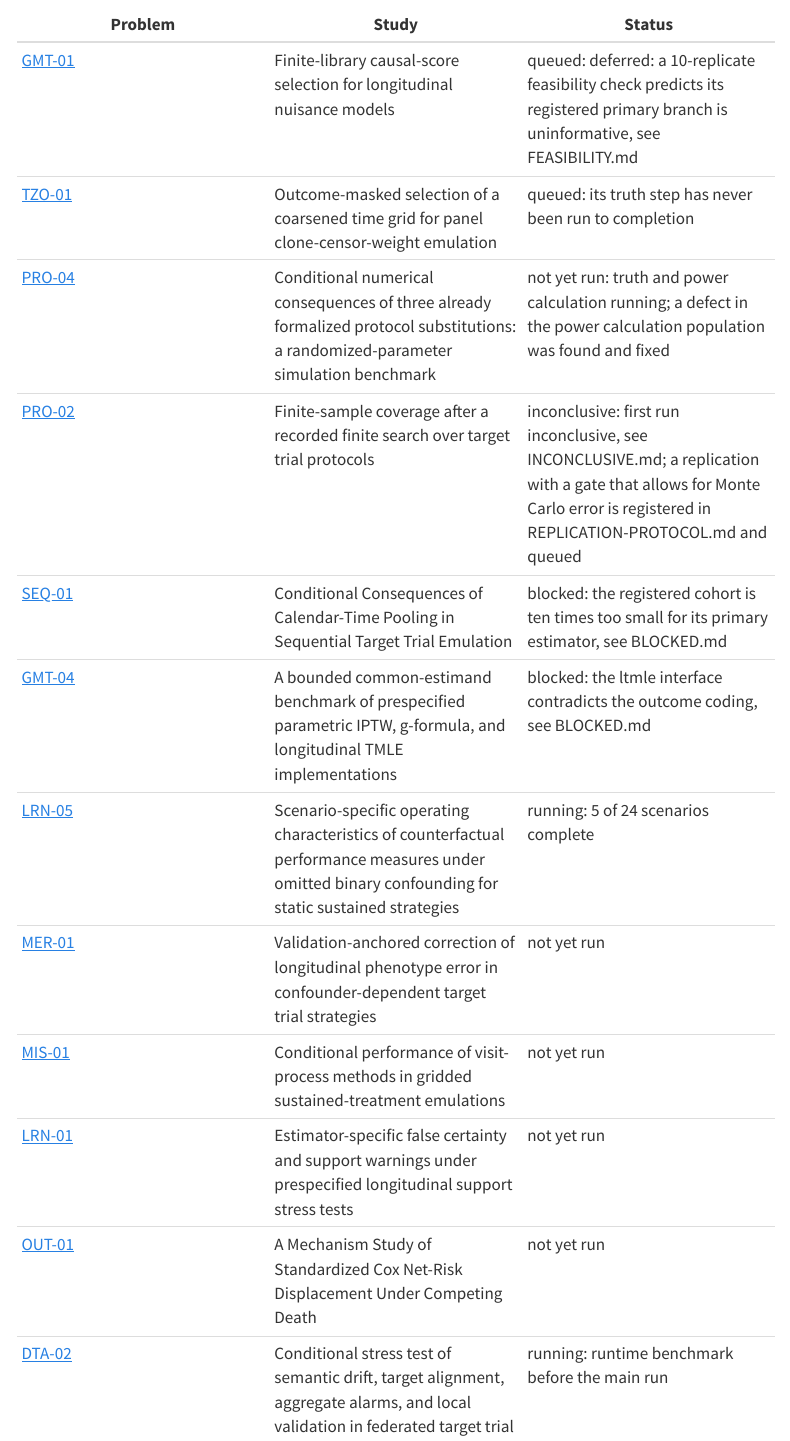
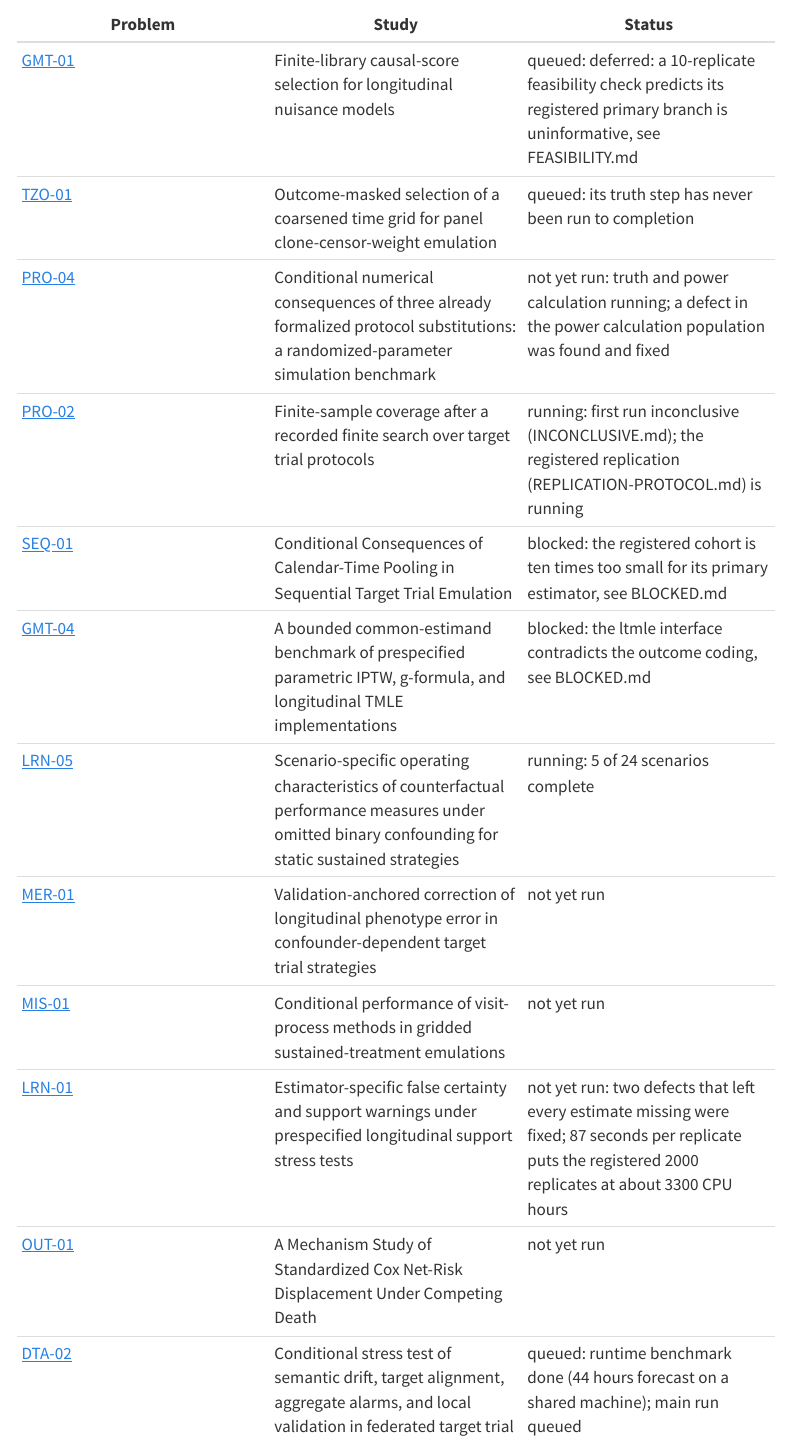
Before and after one commit to choxos/TTE-open-problems, a Quarto document (studies.qmd): the page in a window 1100 px wide, from 1610 px down. Rendered offline with R 4.5, knitr and Pandoc in place of Quarto, with nearby package versions; menus at the side of the page are left out.

Commit message:
Update study statuses

```diff
--- a/problems/DTA-02-averaging-site-estimates-in-a-federated-emulation-can-concea.qmd
+++ b/problems/DTA-02-averaging-site-estimates-in-a-federated-emulation-can-concea.qmd
@@ -49,11 +49,11 @@ Combine federated nuisance estimation with site-specific diagnostics and an expl
 ## Our study
 
 ::: {.callout-note}
-## A study is running
+## A study is designed
 
 **Question.** Conditional on each site already having a locally adjudicated canonical reference definition, how do prespecified eligibility, exposure, and outcome mapping discrepancies affect a six-site federated five-year risk difference under null, weak, and strong links between the discrepancy and potential outcomes; which aggregate or sampled validation gates detect those discrepancies; and what safety, release, and interval performance do the resulting estimators achieve?
 
-**Status.** runtime benchmark before the main run
+**Status.** runtime benchmark done (44 hours forecast on a shared machine); main run queued
 
 
 :::
--- a/problems/LRN-01-flexible-estimation-is-presented-as-a-remedy-for-identificat.qmd
+++ b/problems/LRN-01-flexible-estimation-is-presented-as-a-remedy-for-identificat.qmd
@@ -53,6 +53,7 @@ Require that any flexible nuisance model be paired with a support diagnostic rep
 
 **Question.** Within 236 estimand scenarios generated from 68 unique observed-data laws, does a cross-fitted flexible series AIPW workflow produce conventionally green intervals that fail to cover a prespecified compatible-truth set more often than fixed-cap longitudinal IPW or main-effects longitudinal AIPW, and how accurately does one prediction-level support map detect exact and practical support failures across linear, curved, disconnected, interaction-dependent, and longitudinally accumulated support boundaries?
 
+**Status.** two defects that left every estimate missing were fixed; 87 seconds per replicate puts the registered 2000 replicates at about 3300 CPU hours
 
 
 :::
--- a/problems/PRO-02-inference-conditions-on-a-fixed-target-trial-that-was-in-fac.qmd
+++ b/problems/PRO-02-inference-conditions-on-a-fixed-target-trial-that-was-in-fac.qmd
@@ -49,11 +49,11 @@ Divide the data into a design partition and an analysis partition, or expose onl
 ## Our study
 
 ::: {.callout-note}
-## A study ran and was inconclusive
+## A study is running
 
 **Question.** For the explicitly recorded finite-search part of PRO-02, what unconditional marginal coverage deficits arise when deterministic, treatment-effect-blind selectors use pooled outcome counts or covariate-outcome associations to choose among 4 or 16 target trial protocols, and what finite-sample tail behavior, failure rates, and precision costs arise when Bonferroni simultaneous inference or a separate sample-splitting policy is implemented?
 
-**Status.** first run inconclusive, see INCONCLUSIVE.md; a replication with a gate that allows for Monte Carlo error is registered in REPLICATION-PROTOCOL.md and queued
+**Status.** first run inconclusive (INCONCLUSIVE.md); the registered replication (REPLICATION-PROTOCOL.md) is running
 
 
 :::
--- a/studies.qmd
+++ b/studies.qmd
@@ -42,15 +42,15 @@ catalog is about.
 | [GMT-01](problems/GMT-01-cross-validation-for-longitudinal-nuisance-models-optimizes-.qmd) | Finite-library causal-score selection for longitudinal nuisance models | queued: deferred: a 10-replicate feasibility check predicts its registered primary branch is uninformative, see FEASIBILITY.md |
 | [TZO-01](problems/TZO-01-no-outcome-blind-procedure-selects-the-time-grid-or-the-grac.qmd) | Outcome-masked selection of a coarsened time grid for panel clone-censor-weight emulation | queued: its truth step has never been run to completion |
 | [PRO-04](problems/PRO-04-an-unobservable-protocol-component-produces-a-different-data.qmd) | Conditional numerical consequences of three already formalized protocol substitutions: a randomized-parameter simulation benchmark | not yet run: truth and power calculation running; a defect in the power calculation population was found and fixed |
-| [PRO-02](problems/PRO-02-inference-conditions-on-a-fixed-target-trial-that-was-in-fac.qmd) | Finite-sample coverage after a recorded finite search over target trial protocols | inconclusive: first run inconclusive, see INCONCLUSIVE.md; a replication with a gate that allows for Monte Carlo error is registered in REPLICATION-PROTOCOL.md and queued |
+| [PRO-02](problems/PRO-02-inference-conditions-on-a-fixed-target-trial-that-was-in-fac.qmd) | Finite-sample coverage after a recorded finite search over target trial protocols | running: first run inconclusive (INCONCLUSIVE.md); the registered replication (REPLICATION-PROTOCOL.md) is running |
 | [SEQ-01](problems/SEQ-01-sequential-emulation-creates-repeated-participation-and-cale.qmd) | Conditional Consequences of Calendar-Time Pooling in Sequential Target Trial Emulation | blocked: the registered cohort is ten times too small for its primary estimator, see BLOCKED.md |
 | [GMT-04](problems/GMT-04-no-estimator-is-defensible-as-a-default-and-no-study-is-requ.qmd) | A bounded common-estimand benchmark of prespecified parametric IPTW, g-formula, and longitudinal TMLE implementations | blocked: the ltmle interface contradicts the outcome coding, see BLOCKED.md |
 | [LRN-05](problems/LRN-05-a-counterfactual-prediction-is-validated-under-the-assumptio.qmd) | Scenario-specific operating characteristics of counterfactual performance measures under omitted binary confounding for static sustained strategies | running: 5 of 24 scenarios complete |
 | [MER-01](problems/MER-01-phenotypes-enter-emulations-as-error-free-binary-variables.qmd) | Validation-anchored correction of longitudinal phenotype error in confounder-dependent target trial strategies | not yet run |
 | [MIS-01](problems/MIS-01-the-visit-process-is-treated-as-a-nuisance-to-be-imputed-rat.qmd) | Conditional performance of visit-process methods in gridded sustained-treatment emulations | not yet run |
-| [LRN-01](problems/LRN-01-flexible-estimation-is-presented-as-a-remedy-for-identificat.qmd) | Estimator-specific false certainty and support warnings under prespecified longitudinal support stress tests | not yet run |
+| [LRN-01](problems/LRN-01-flexible-estimation-is-presented-as-a-remedy-for-identificat.qmd) | Estimator-specific false certainty and support warnings under prespecified longitudinal support stress tests | not yet run: two defects that left every estimate missing were fixed; 87 seconds per replicate puts the registered 2000 replicates at about 3300 CPU hours |
 | [OUT-01](problems/OUT-01-censoring-at-death-is-applied-as-data-cleaning-rather-than-a.qmd) | A Mechanism Study of Standardized Cox Net-Risk Displacement Under Competing Death | not yet run |
-| [DTA-02](problems/DTA-02-averaging-site-estimates-in-a-federated-emulation-can-concea.qmd) | Conditional stress test of semantic drift, target alignment, aggregate alarms, and local validation in federated target trial emulation | running: runtime benchmark before the main run |
+| [DTA-02](problems/DTA-02-averaging-site-estimates-in-a-federated-emulation-can-concea.qmd) | Conditional stress test of semantic drift, target alignment, aggregate alarms, and local validation in federated target trial emulation | queued: runtime benchmark done (44 hours forecast on a shared machine); main run queued |
 | [ELG-01](problems/ELG-01-an-unrecorded-eligibility-criterion-is-indistinguishable-fro.qmd) | Latent eligibility without validation and with internal probability validation: a paired ADEMP simulation | not yet run |
 | [GMT-03](problems/GMT-03-large-databases-yield-small-effective-samples-after-eligibil.qmd) | Finite-information performance of sustained-regime longitudinal weighting: endpoint-specific coverage and held-out validation of information diagnostics | blocked: the mechanism cannot reach the registered compatibility levels, see BLOCKED.md |
 | [ELG-02](problems/ELG-02-eligibility-criteria-built-from-healthcare-use-variables-can.qmd) | Conditional benchmark of baseline healthcare-use selection: bias, target shift, and an advisory response policy | not yet run |
--- a/studies/index.json
+++ b/studies/index.json
@@ -82,8 +82,8 @@
  "PRO-02": {
   "slug": "PRO-02-ben-02-recorded-protocol-search",
   "title": "Finite-sample coverage after a recorded finite search over target trial protocols",
-  "status": "inconclusive",
-  "status_note": "first run inconclusive, see INCONCLUSIVE.md; a replication with a gate that allows for Monte Carlo error is registered in REPLICATION-PROTOCOL.md and queued",
+  "status": "running",
+  "status_note": "first run inconclusive (INCONCLUSIVE.md); the registered replication (REPLICATION-PROTOCOL.md) is running",
   "question": "For the explicitly recorded finite-search part of PRO-02, what unconditional marginal coverage deficits arise when deterministic, treatment-effect-blind selectors use pooled outcome counts or covariate-outcome associations to choose among 4 or 16 target trial protocols, and what finite-sample tail behavior, failure rates, and precision costs arise when Bonferroni simultaneous inference or a separate sample-splitting policy is implemented?"
  },
  "SEQ-01": {
@@ -123,7 +123,8 @@
   "slug": "LRN-01-flexible-false-certainty",
   "title": "Estimator-specific false certainty and support warnings under prespecified longitudinal support stress tests",
   "status": "not yet run",
-  "question": "Within 236 estimand scenarios generated from 68 unique observed-data laws, does a cross-fitted flexible series AIPW workflow produce conventionally green intervals that fail to cover a prespecified compatible-truth set more often than fixed-cap longitudinal IPW or main-effects longitudinal AIPW, and how accurately does one prediction-level support map detect exact and practical support failures across linear, curved, disconnected, interaction-dependent, and longitudinally accumulated support boundaries?"
+  "question": "Within 236 estimand scenarios generated from 68 unique observed-data laws, does a cross-fitted flexible series AIPW workflow produce conventionally green intervals that fail to cover a prespecified compatible-truth set more often than fixed-cap longitudinal IPW or main-effects longitudinal AIPW, and how accurately does one prediction-level support map detect exact and practical support failures across linear, curved, disconnected, interaction-dependent, and longitudinally accumulated support boundaries?",
+  "status_note": "two defects that left every estimate missing were fixed; 87 seconds per replicate puts the registered 2000 replicates at about 3300 CPU hours"
  },
  "OUT-01": {
   "slug": "OUT-01-cox-net-risk-displacement",
@@ -134,9 +135,9 @@
  "DTA-02": {
   "slug": "DTA-02-federated-semantic-drift",
   "title": "Conditional stress test of semantic drift, target alignment, aggregate alarms, and local validation in federated target trial emulation",
-  "status": "running",
+  "status": "queued",
   "question": "Conditional on each site already having a locally adjudicated canonical reference definition, how do prespecified eligibility, exposure, and outcome mapping discrepancies affect a six-site federated five-year risk difference under null, weak, and strong links between the discrepancy and potential outcomes; which aggregate or sampled validation gates detect those discrepancies; and what safety, release, and interval performance do the resulting estimators achieve?",
-  "status_note": "runtime benchmark before the main run"
+  "status_note": "runtime benchmark done (44 hours forecast on a shared machine); main run queued"
  },
  "ELG-01": {
   "slug": "ELG-01-latent-eligibility-validation",
```
